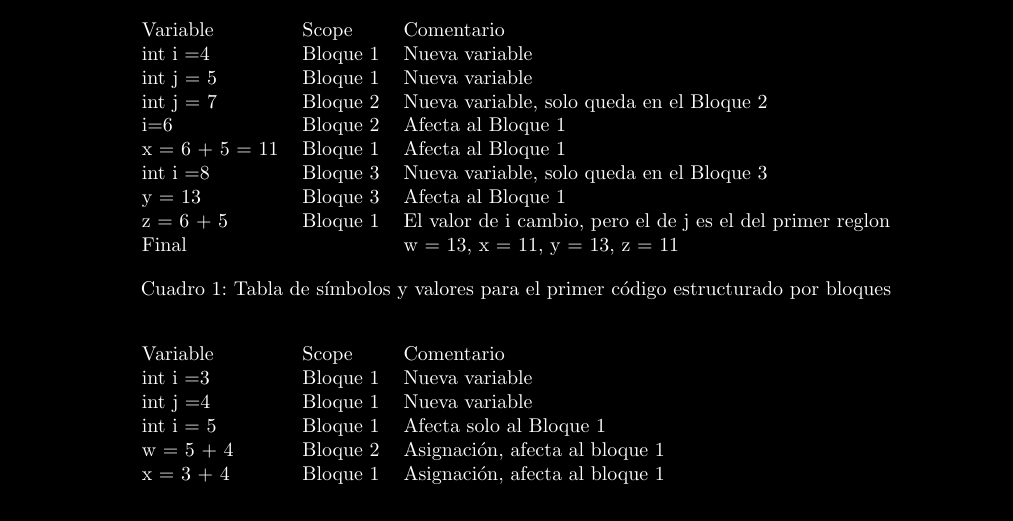
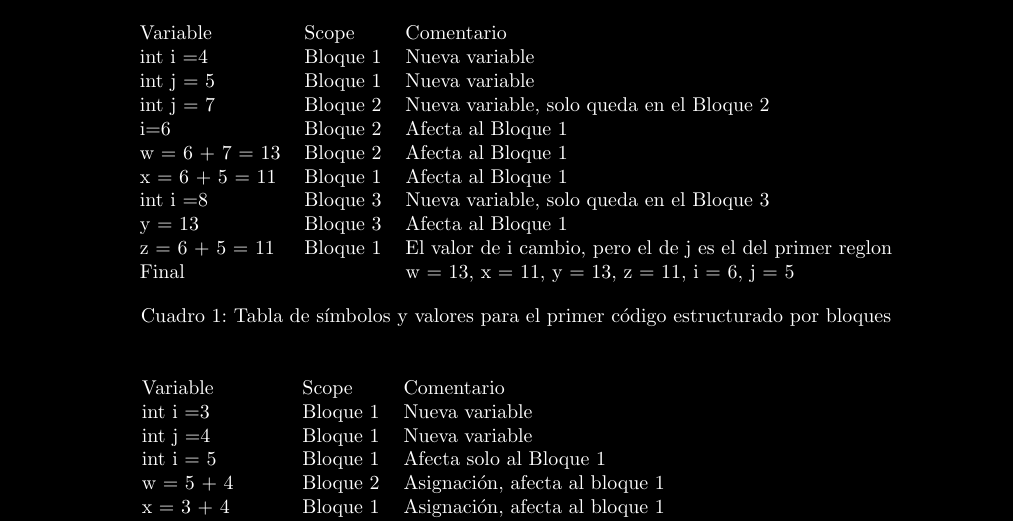
Before and after one commit to laudima/Tarea1-Compiladores, a LaTeX document (main.tex, which reads problems/p1.tex): part of page 1 of 12, cut so that both start at the same text. Compiled offline with pdfLaTeX.

Commit message:
inicio antonio

```diff
--- a/problems/p1.tex
+++ b/problems/p1.tex
@@ -47,11 +47,12 @@ int i =4                    & Bloque 1 & Nueva variable
 int j = 5                   & Bloque 1 & Nueva variable                                             \\
 int j = 7                   & Bloque 2 & Nueva variable, solo queda en el Bloque 2                  \\
 i=6                         & Bloque 2 & Afecta al Bloque 1                                         \\
-x = 6 + 5 = 11                       & Bloque 1 & Afecta al Bloque 1                                         \\
+w = 6 + 7 = 13              & Bloque 2 & Afecta al Bloque 1                                         \\
+x = 6 + 5 = 11              & Bloque 1 & Afecta al Bloque 1                                         \\
 int i =8                    & Bloque 3 & Nueva variable, solo queda en el Bloque 3                  \\
 y = 13                      & Bloque 3 & Afecta al Bloque 1                                         \\
-z = 6 + 5                   & Bloque 1 & El valor de i cambio, pero el de j es el del primer reglon \\
-Final                       &          & w = 13, x = 11, y = 13, z = 11
+z = 6 + 5 = 11              & Bloque 1 & El valor de i cambio, pero el de j es el del primer reglon \\
+Final                       &          & w = 13, x = 11, y = 13, z = 11, i = 6, j = 5
 \end{tabular}
 \caption{Tabla de símbolos y valores para el primer código estructurado por bloques}
 \end{table}
```
